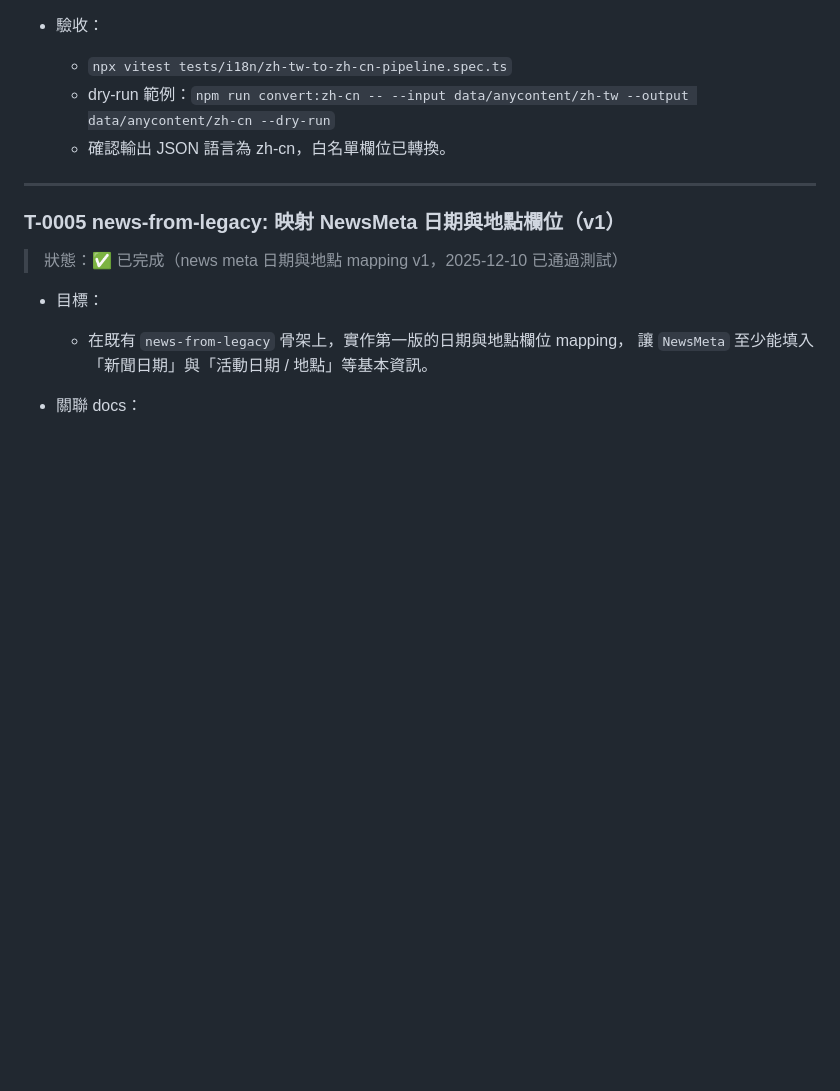
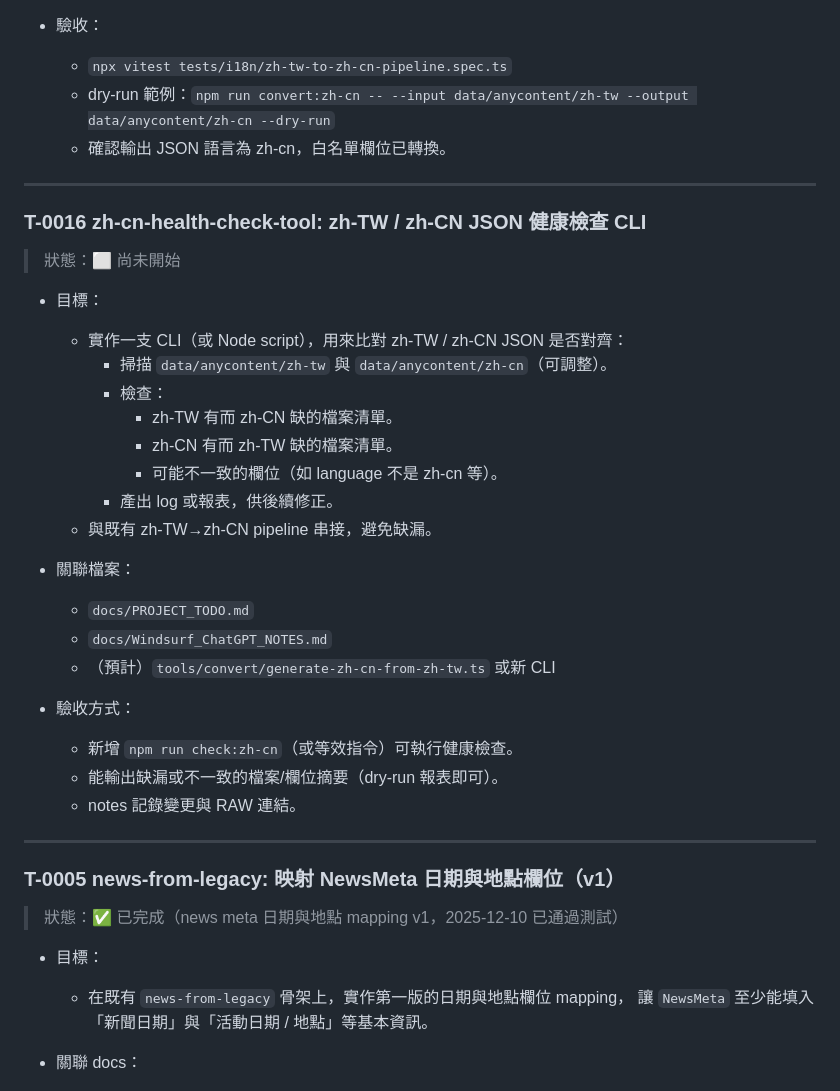
Before and after one commit to zhuang112/ctcm-website-frontend, a Markdown page: docs/PROJECT_TODO.md, the part around the change. Drawn GitHub-style; blank space fills up the shorter version.

Commit message:
T-0016: add zh-CN health check tool TODO

```diff
--- a/docs/PROJECT_TODO.md
+++ b/docs/PROJECT_TODO.md
@@ -333,6 +333,32 @@
 
 ---
 
+### T-0016 zh-cn-health-check-tool: zh-TW / zh-CN JSON 健康檢查 CLI
+
+> 狀態：⬜ 尚未開始
+
+- 目標：
+  - 實作一支 CLI（或 Node script），用來比對 zh-TW / zh-CN JSON 是否對齊：
+    - 掃描 `data/anycontent/zh-tw` 與 `data/anycontent/zh-cn`（可調整）。
+    - 檢查：
+      - zh-TW 有而 zh-CN 缺的檔案清單。
+      - zh-CN 有而 zh-TW 缺的檔案清單。
+      - 可能不一致的欄位（如 language 不是 zh-cn 等）。
+    - 產出 log 或報表，供後續修正。
+  - 與既有 zh-TW→zh-CN pipeline 串接，避免缺漏。
+
+- 關聯檔案：
+  - `docs/PROJECT_TODO.md`
+  - `docs/Windsurf_ChatGPT_NOTES.md`
+  - （預計）`tools/convert/generate-zh-cn-from-zh-tw.ts` 或新 CLI
+
+- 驗收方式：
+  - 新增 `npm run check:zh-cn`（或等效指令）可執行健康檢查。
+  - 能輸出缺漏或不一致的檔案/欄位摘要（dry-run 報表即可）。
+  - notes 記錄變更與 RAW 連結。
+
+---
+
 ### T-0005 news-from-legacy: 映射 NewsMeta 日期與地點欄位（v1）
 
 > 狀態：✅ 已完成（news meta 日期與地點 mapping v1，2025-12-10 已通過測試）
```
Also changed, not shown: docs/Windsurf_ChatGPT_NOTES.md (+16 -1 lines).
